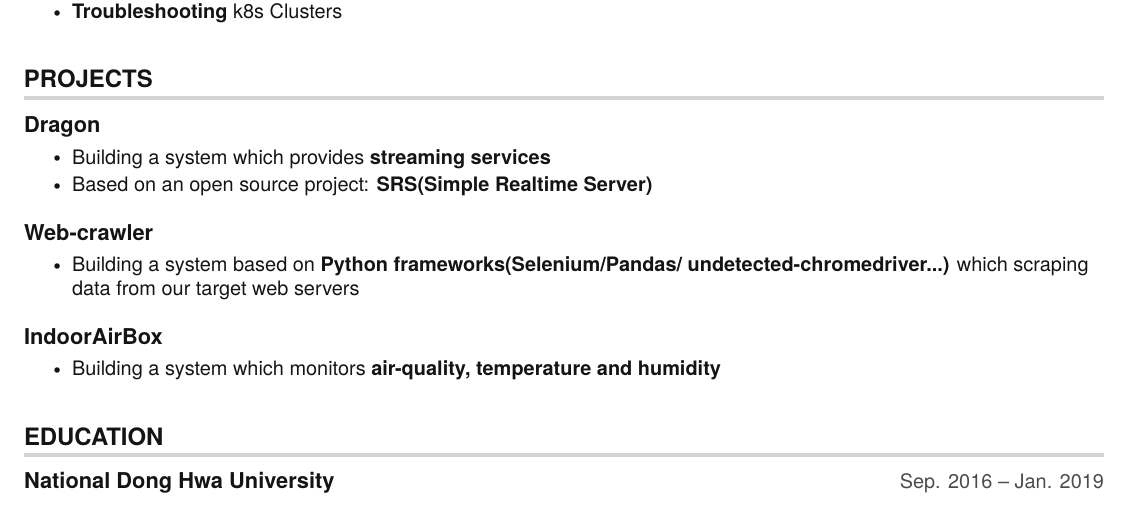
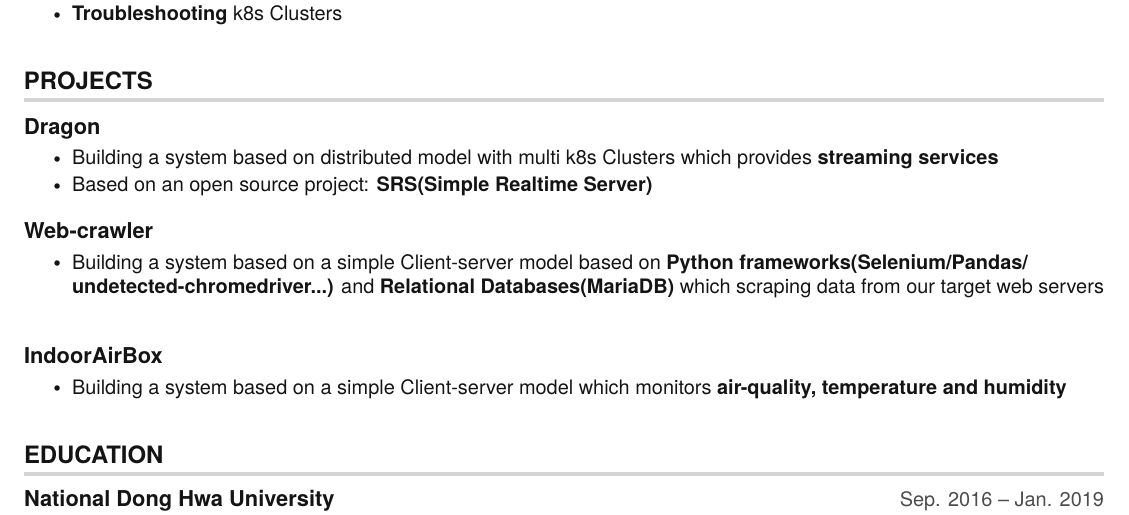
Before and after one commit to hong539/resume, a LaTeX CV (src/yh_resume.tex): part of page 1 of 2, cut so that both start at the same text. Compiled offline with pdfLaTeX.

Commit message:
Up my_resume

```diff
--- a/src/yh_resume.tex
+++ b/src/yh_resume.tex
@@ -192,7 +192,7 @@
     \resumeProjectHeading
         {\textbf{Dragon}} {Dec. 2022 -- Present}
         \resumeItemListStart
-          \resumeItem{Building a system which provides \textbf{streaming services}}
+          \resumeItem{Building a system based on distributed model with multi k8s Clusters which provides \textbf{streaming services}}
           \resumeItem{Based on an open source project: \textbf{SRS(Simple Realtime Server)}}
         \resumeItemListEnd
     \resumeSubHeadingListEnd
@@ -201,8 +201,8 @@
       \resumeProjectHeading
           {\textbf{Web-crawler}} {Apr. 2022 -- Jun. 2022}
           \resumeItemListStart
-            \resumeItem{Building a system based on \textbf{Python frameworks(Selenium/Pandas/
-            undetected-chromedriver...)} which scraping data from our target web servers}
+            \resumeItem{Building a system based on a simple Client-server model based on \textbf{Python frameworks(Selenium/Pandas/
+            undetected-chromedriver...)} and \textbf{Relational Databases(MariaDB)} which scraping data from our target web servers}
           \resumeItemListEnd
     \resumeSubHeadingListEnd
 
@@ -210,7 +210,7 @@
       \resumeProjectHeading
           {\textbf{IndoorAirBox}} {Jan. 2021 -- May. 2021}
           \resumeItemListStart
-            \resumeItem{Building a system which monitors \textbf{air-quality, temperature and humidity}}
+            \resumeItem{Building a system based on a simple Client-server model which monitors \textbf{air-quality, temperature and humidity}}
           \resumeItemListEnd
     \resumeSubHeadingListEnd
 
```
Also changed, not shown: src/yh_resume.pdf, 4 other files.
